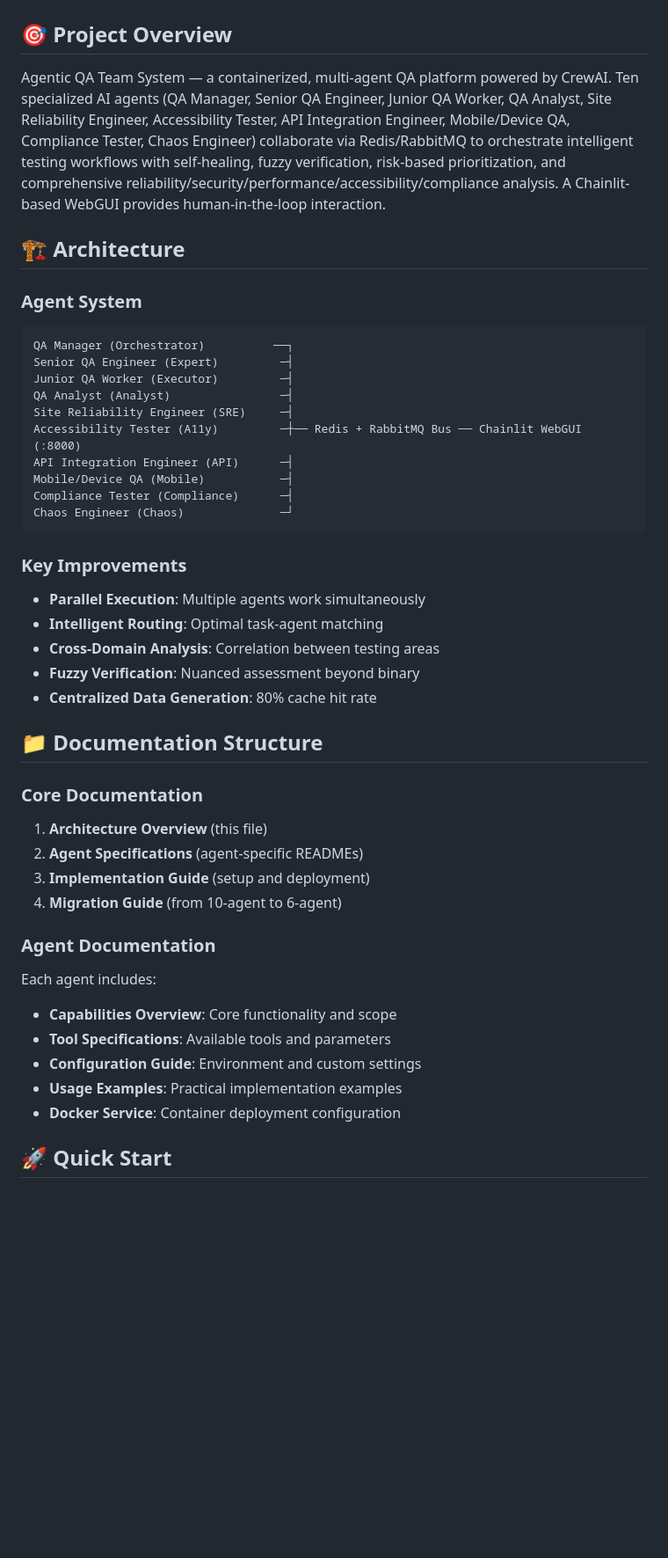
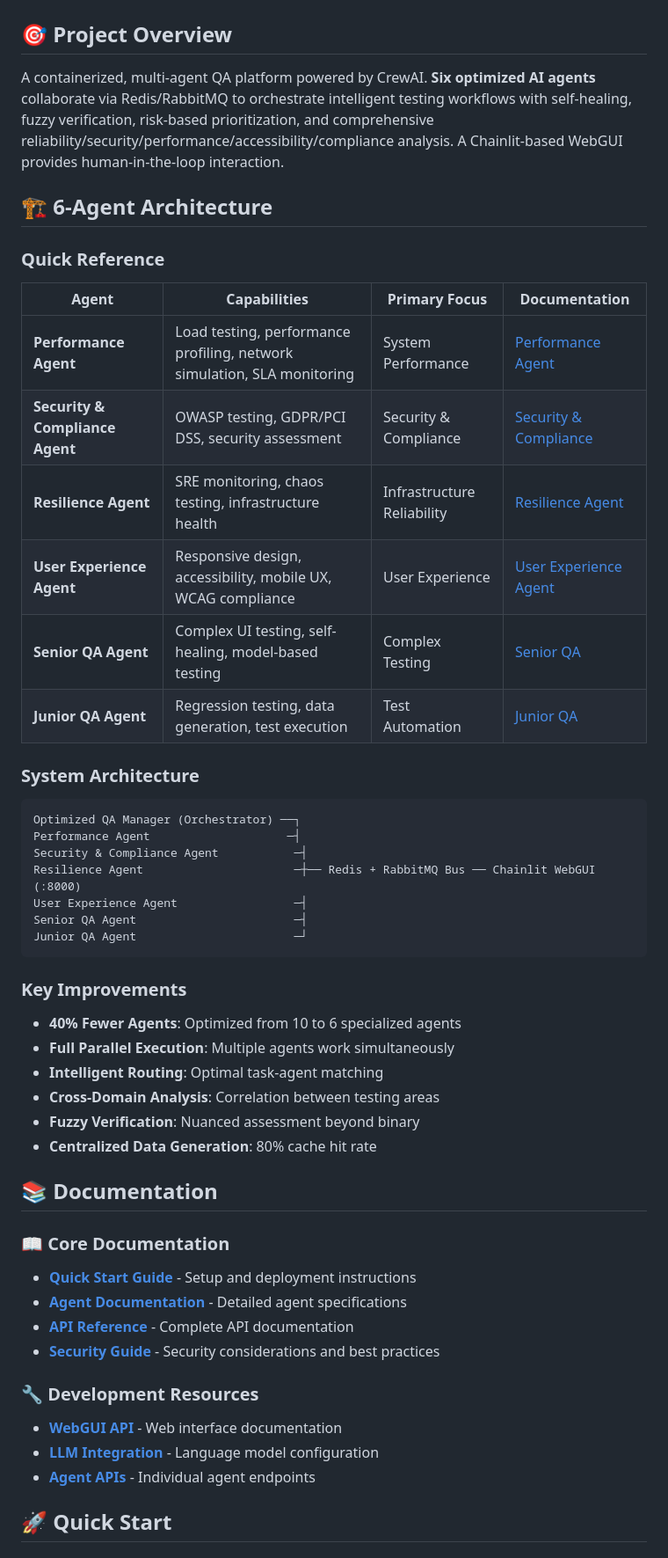
Before and after one commit to MacCracken/Agnostic, a Markdown page: README.md, the part around one of its changes. Shown at 88% size. GitHub-like rendering; blank space fills up the shorter version.

````diff
--- a/README.md
+++ b/README.md
@@ -2,46 +4,52 @@
 
 ## 🎯 Project Overview
 
-Agentic QA Team System — a containerized, multi-agent QA platform powered by CrewAI. Ten specialized AI agents (QA Manager, Senior QA Engineer, Junior QA Worker, QA Analyst, Site Reliability Engineer, Accessibility Tester, API Integration Engineer, Mobile/Device QA, Compliance Tester, Chaos Engineer) collaborate via Redis/RabbitMQ to orchestrate intelligent testing workflows with self-healing, fuzzy verification, risk-based prioritization, and comprehensive reliability/security/performance/accessibility/compliance analysis. A Chainlit-based WebGUI provides human-in-the-loop interaction.
+A containerized, multi-agent QA platform powered by CrewAI. **Six optimized AI agents** collaborate via Redis/RabbitMQ to orchestrate intelligent testing workflows with self-healing, fuzzy verification, risk-based prioritization, and comprehensive reliability/security/performance/accessibility/compliance analysis. A Chainlit-based WebGUI provides human-in-the-loop interaction.
 
-## 🏗️ Architecture
+## 🏗️ 6-Agent Architecture
 
-### Agent System
+### Quick Reference
+
+| Agent | Capabilities | Primary Focus | Documentation |
+|-------|--------------|----------------|----------------|
+| **Performance Agent** | Load testing, performance profiling, network simulation, SLA monitoring | System Performance | [Performance Agent](agents/performance/README.md) |
+| **Security & Compliance Agent** | OWASP testing, GDPR/PCI DSS, security assessment | Security & Compliance | [Security & Compliance](agents/security_compliance/README.md) |
+| **Resilience Agent** | SRE monitoring, chaos testing, infrastructure health | Infrastructure Reliability | [Resilience Agent](agents/resilience/README.md) |
+| **User Experience Agent** | Responsive design, accessibility, mobile UX, WCAG compliance | User Experience | [User Experience Agent](agents/user_experience/README.md) |
+| **Senior QA Agent** | Complex UI testing, self-healing, model-based testing | Complex Testing | [Senior QA](agents/senior/senior_qa.py) |
+| **Junior QA Agent** | Regression testing, data generation, test execution | Test Automation | [Junior QA](agents/junior/junior_qa.py) |
+
+### System Architecture
 ```
-QA Manager (Orchestrator)          ──┐
-Senior QA Engineer (Expert)         ─┤
-Junior QA Worker (Executor)         ─┤
-QA Analyst (Analyst)                ─┤
-Site Reliability Engineer (SRE)     ─┤
-Accessibility Tester (A11y)         ─┼── Redis + RabbitMQ Bus ── Chainlit WebGUI (:8000)
-API Integration Engineer (API)      ─┤
-Mobile/Device QA (Mobile)           ─┤
-Compliance Tester (Compliance)      ─┤
-Chaos Engineer (Chaos)              ─┘
+Optimized QA Manager (Orchestrator) ──┐
+Performance Agent                    ─┤
+Security & Compliance Agent           ─┤
+Resilience Agent                      ─┼── Redis + RabbitMQ Bus ── Chainlit WebGUI (:8000)
+User Experience Agent                 ─┤
+Senior QA Agent                       ─┤
+Junior QA Agent                       ─┘
 ```
 
 ### Key Improvements
-- **Parallel Execution**: Multiple agents work simultaneously
+- **40% Fewer Agents**: Optimized from 10 to 6 specialized agents
+- **Full Parallel Execution**: Multiple agents work simultaneously
 - **Intelligent Routing**: Optimal task-agent matching
 - **Cross-Domain Analysis**: Correlation between testing areas
 - **Fuzzy Verification**: Nuanced assessment beyond binary
 - **Centralized Data Generation**: 80% cache hit rate
 
-## 📁 Documentation Structure
+## 📚 Documentation
 
-### Core Documentation
-1. **Architecture Overview** (this file)
-2. **Agent Specifications** (agent-specific READMEs)
-3. **Implementation Guide** (setup and deployment)
-4. **Migration Guide** (from 10-agent to 6-agent)
+### 📖 Core Documentation
+- **[Quick Start Guide](docs/guides/quick-start.md)** - Setup and deployment instructions
+- **[Agent Documentation](AGENTS_INDEX.md)** - Detailed agent specifications
+- **[API Reference](docs/api/)** - Complete API documentation
+- **[Security Guide](docs/SECURITY.md)** - Security considerations and best practices
 
-### Agent Documentation
-Each agent includes:
-- **Capabilities Overview**: Core functionality and scope
-- **Tool Specifications**: Available tools and parameters
-- **Configuration Guide**: Environment and custom settings
-- **Usage Examples**: Practical implementation examples
-- **Docker Service**: Container deployment configuration
+### 🔧 Development Resources
+- **[WebGUI API](docs/api/webgui.md)** - Web interface documentation
+- **[LLM Integration](docs/api/llm_integration.md)** - Language model configuration
+- **[Agent APIs](docs/api/agents.md)** - Individual agent endpoints
 
 ## 🚀 Quick Start
 
````
Also changed, not shown: other parts of README.md (+67 -97 lines).
